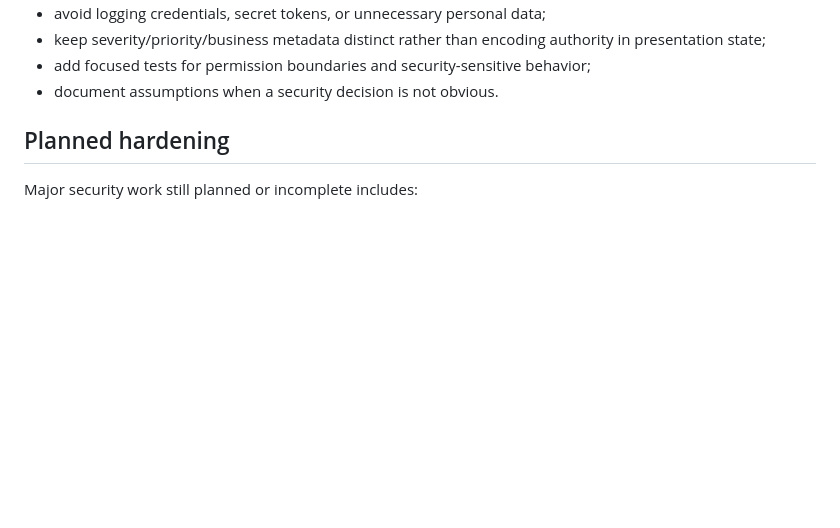
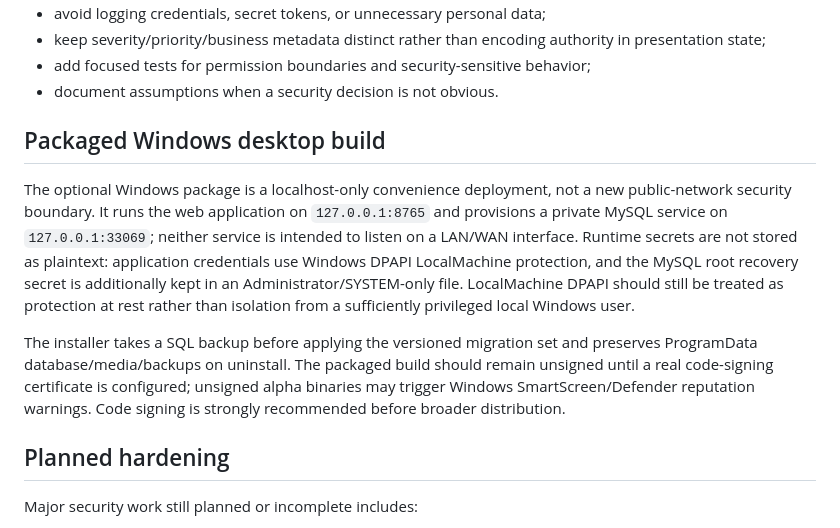
Before and after one commit to yung-megafone/bs-portal, a Markdown page: SECURITY.md, the part around the change. Drawn GitHub-style; blank space fills up the shorter version.

Commit message:
feat(security): add section on packaged Windows desktop build and its security considerations

```diff
--- a/SECURITY.md
+++ b/SECURITY.md
@@ -148,6 +148,13 @@ Contributions should follow these rules:
 - add focused tests for permission boundaries and security-sensitive behavior;
 - document assumptions when a security decision is not obvious.
 
+
+## Packaged Windows desktop build
+
+The optional Windows package is a localhost-only convenience deployment, not a new public-network security boundary. It runs the web application on `127.0.0.1:8765` and provisions a private MySQL service on `127.0.0.1:33069`; neither service is intended to listen on a LAN/WAN interface. Runtime secrets are not stored as plaintext: application credentials use Windows DPAPI LocalMachine protection, and the MySQL root recovery secret is additionally kept in an Administrator/SYSTEM-only file. LocalMachine DPAPI should still be treated as protection at rest rather than isolation from a sufficiently privileged local Windows user.
+
+The installer takes a SQL backup before applying the versioned migration set and preserves ProgramData database/media/backups on uninstall. The packaged build should remain unsigned until a real code-signing certificate is configured; unsigned alpha binaries may trigger Windows SmartScreen/Defender reputation warnings. Code signing is strongly recommended before broader distribution.
+
 ## Planned hardening
 
 Major security work still planned or incomplete includes:
```
